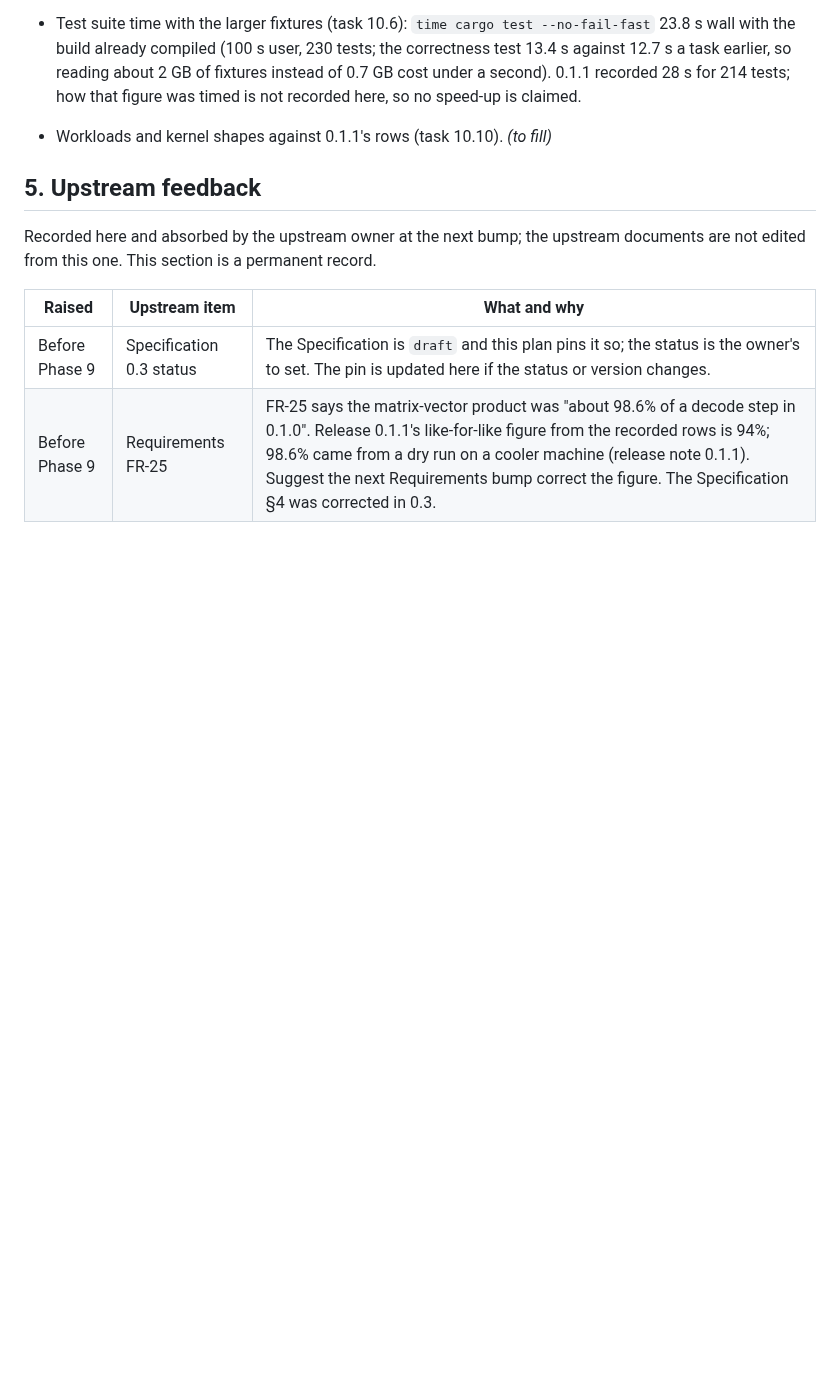
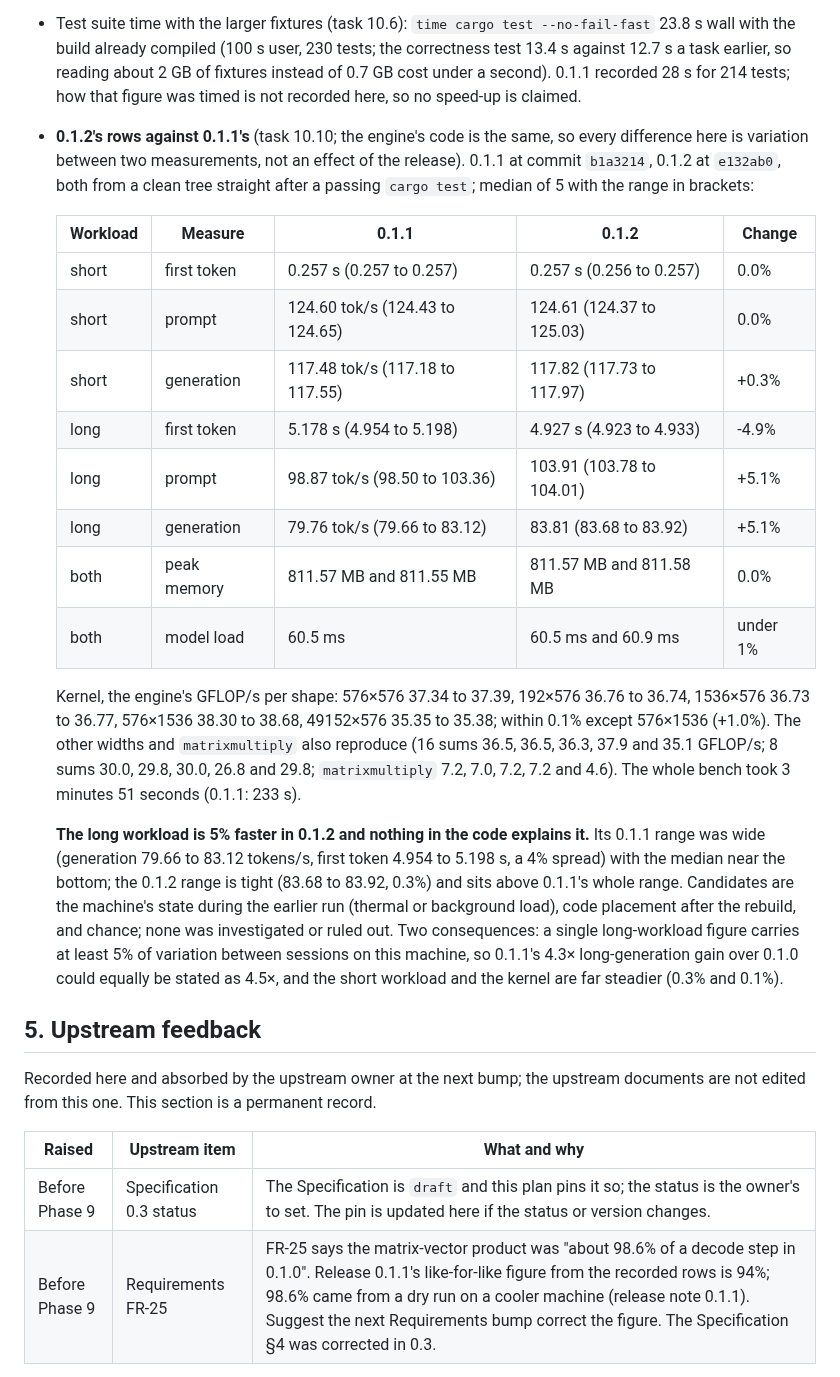
Before and after one commit to wattanit/emberly-oxygen, a Markdown page: docs/emberly-oxygen-implementation-plan-0.1.2.md, the part around the change. Drawn GitHub-style; blank space fills up the shorter version.

Commit message:
Compare 0.1.2 with 0.1.1 in plan section 4 (tasks 10.9, 10.10)
With the engine unchanged, the short workload and the kernel reproduce within 0.3% and 0.1%. The long workload is 5% faster than 0.1.1's rows, whose own spread was 4%; no cause is established, and the plan says so and what it means for 0.1.1's long-generation gain (4.3 times, or 4.5 times).

```diff
--- a/docs/emberly-oxygen-implementation-plan-0.1.2.md
+++ b/docs/emberly-oxygen-implementation-plan-0.1.2.md
@@ -115,7 +115,22 @@ Filled in during the phases. Nothing here is tuned; thresholds change only by th
   Against the f64 reference the partial sums are closer to the truth than 0.1.0's index order, not further: the worst intermediate error falls 4.4× (4.37e-5, 44% of S-2, to 9.97e-6, 10%) and the worst logit error falls from 4.58e-4 to 3.50e-4. The 8-sum kernel is slightly better than 16 on the worst logit (3.20e-4) and on `utf8-split`; the differences between 8 and 16 are within what the sweep did not try to resolve. This is the finding of 0.1.1 shown directly: against the f32 reference the same engines looked 1.4× to 8× worse.
 - **Decision of the owner (task 10.7, 2026-11-08): S-1 to S-4 and the near-tie gap are kept as they are** (1e-3, 1e-4, 1e-3). By the rule agreed before the numbers were seen (keep when the worst error is at most half the limit), S-1 is at 35% and S-2 at 10%. The margin that 0.1.1 lost against the f32 reference (99% of S-1) is 65%. The limits are not tightened, because a real bug smaller than a tighter limit could hide and the negative controls are sized for the present values.
 - Test suite time with the larger fixtures (task 10.6): `time cargo test --no-fail-fast` 23.8 s wall with the build already compiled (100 s user, 230 tests; the correctness test 13.4 s against 12.7 s a task earlier, so reading about 2 GB of fixtures instead of 0.7 GB cost under a second). 0.1.1 recorded 28 s for 214 tests; how that figure was timed is not recorded here, so no speed-up is claimed.
-- Workloads and kernel shapes against 0.1.1's rows (task 10.10). *(to fill)*
+- **0.1.2's rows against 0.1.1's** (task 10.10; the engine's code is the same, so every difference here is variation between two measurements, not an effect of the release). 0.1.1 at commit `b1a3214`, 0.1.2 at `e132ab0`, both from a clean tree straight after a passing `cargo test`; median of 5 with the range in brackets:
+
+  | Workload | Measure | 0.1.1 | 0.1.2 | Change |
+  | --- | --- | --- | --- | --- |
+  | short | first token | 0.257 s (0.257 to 0.257) | 0.257 s (0.256 to 0.257) | 0.0% |
+  | short | prompt | 124.60 tok/s (124.43 to 124.65) | 124.61 (124.37 to 125.03) | 0.0% |
+  | short | generation | 117.48 tok/s (117.18 to 117.55) | 117.82 (117.73 to 117.97) | +0.3% |
+  | long | first token | 5.178 s (4.954 to 5.198) | 4.927 s (4.923 to 4.933) | -4.9% |
+  | long | prompt | 98.87 tok/s (98.50 to 103.36) | 103.91 (103.78 to 104.01) | +5.1% |
+  | long | generation | 79.76 tok/s (79.66 to 83.12) | 83.81 (83.68 to 83.92) | +5.1% |
+  | both | peak memory | 811.57 MB and 811.55 MB | 811.57 MB and 811.58 MB | 0.0% |
+  | both | model load | 60.5 ms | 60.5 ms and 60.9 ms | under 1% |
+
+  Kernel, the engine's GFLOP/s per shape: 576×576 37.34 to 37.39, 192×576 36.76 to 36.74, 1536×576 36.73 to 36.77, 576×1536 38.30 to 38.68, 49152×576 35.35 to 35.38; within 0.1% except 576×1536 (+1.0%). The other widths and `matrixmultiply` also reproduce (16 sums 36.5, 36.5, 36.3, 37.9 and 35.1 GFLOP/s; 8 sums 30.0, 29.8, 30.0, 26.8 and 29.8; `matrixmultiply` 7.2, 7.0, 7.2, 7.2 and 4.6). The whole bench took 3 minutes 51 seconds (0.1.1: 233 s).
+
+  **The long workload is 5% faster in 0.1.2 and nothing in the code explains it.** Its 0.1.1 range was wide (generation 79.66 to 83.12 tokens/s, first token 4.954 to 5.198 s, a 4% spread) with the median near the bottom; the 0.1.2 range is tight (83.68 to 83.92, 0.3%) and sits above 0.1.1's whole range. Candidates are the machine's state during the earlier run (thermal or background load), code placement after the rebuild, and chance; none was investigated or ruled out. Two consequences: a single long-workload figure carries at least 5% of variation between sessions on this machine, so 0.1.1's 4.3× long-generation gain over 0.1.0 could equally be stated as 4.5×, and the short workload and the kernel are far steadier (0.3% and 0.1%).
 
 ## 5. Upstream feedback
 
```
Also changed, not shown: docs/todo/phase-10-harness-and-release.md (+3 -3 lines).
